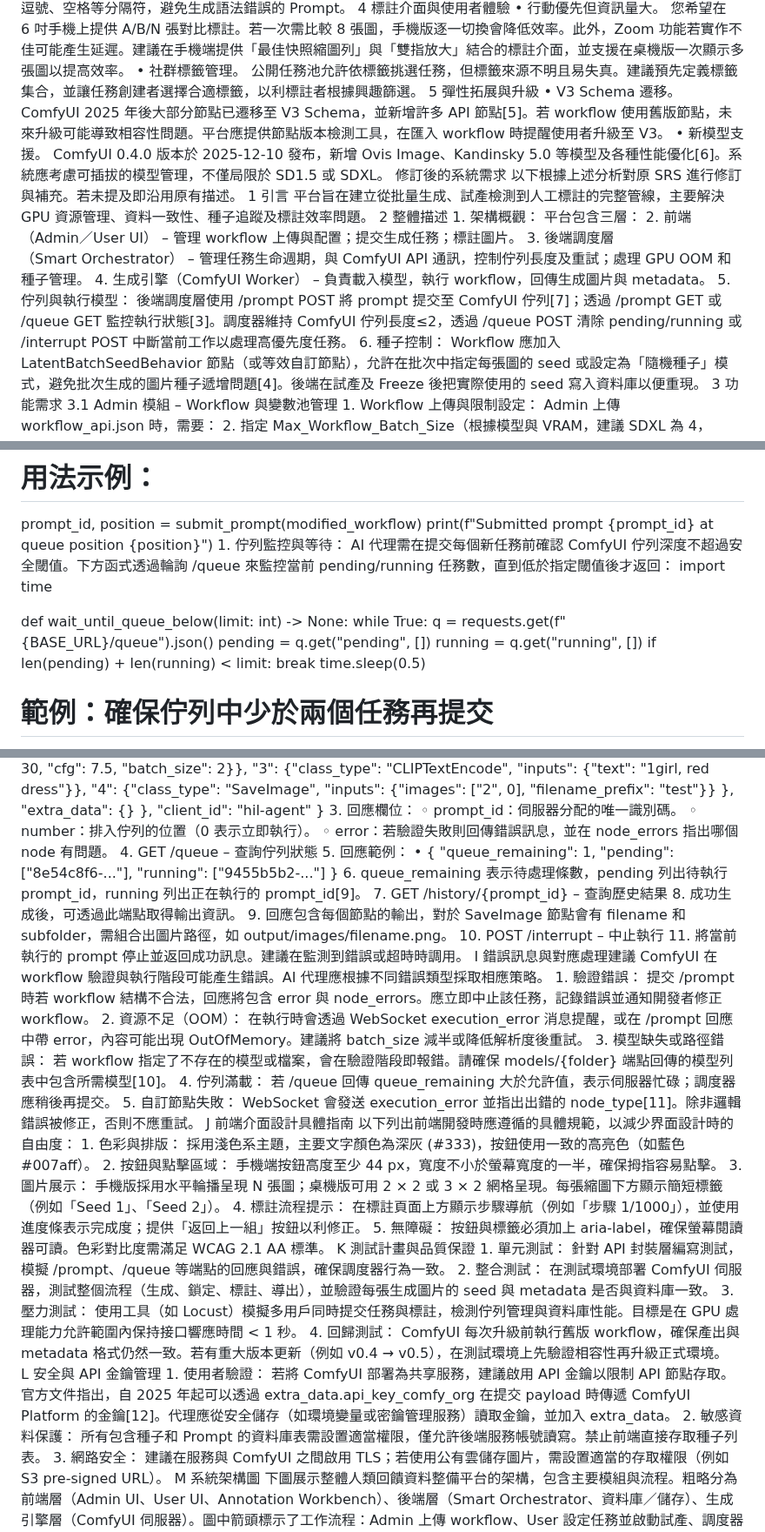
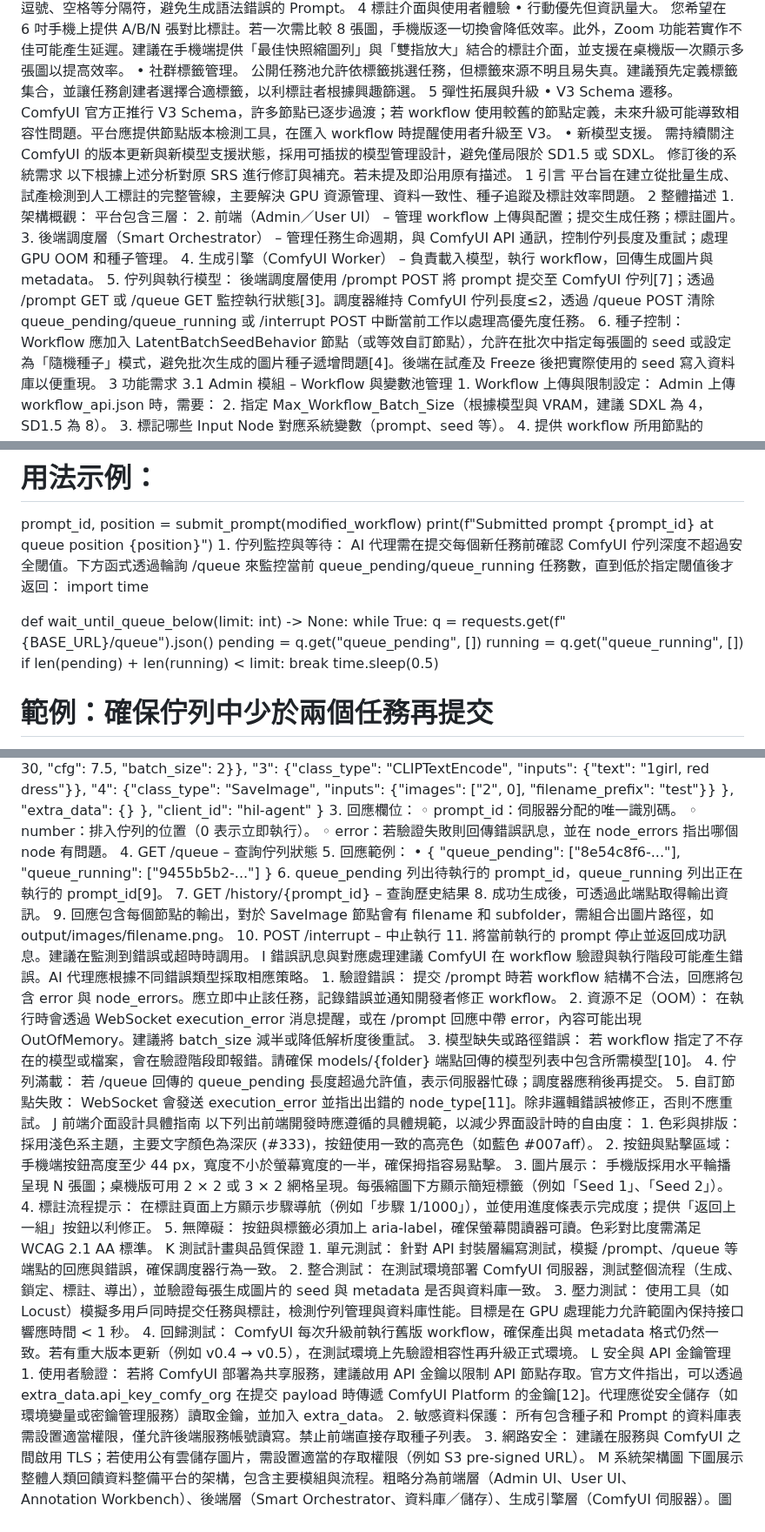
Before and after one commit to to-sora/ComfyuiDataLabel, a Markdown page: software requirment V2.md, 3 parts joined by grey strips. Shown at 87% size. Rendered like a GitHub page.

Commit message:
Correct ComfyUI API details

```diff
--- a/software requirment V2.md
+++ b/software requirment V2.md
@@ -16,8 +16,8 @@
     • 行動優先但資訊量大。 您希望在 6 吋手機上提供 A/B/N 張對比標註。若一次需比較 8 張圖，手機版逐一切換會降低效率。此外，Zoom 功能若實作不佳可能產生延遲。建議在手機端提供「最佳快照縮圖列」與「雙指放大」結合的標註介面，並支援在桌機版一次顯示多張圖以提高效率。
     • 社群標籤管理。 公開任務池允許依標籤挑選任務，但標籤來源不明且易失真。建議預先定義標籤集合，並讓任務創建者選擇合適標籤，以利標註者根據興趣篩選。
 5 彈性拓展與升級
-    • V3 Schema 遷移。 ComfyUI 2025 年後大部分節點已遷移至 V3 Schema，並新增許多 API 節點[5]。若 workflow 使用舊版節點，未來升級可能導致相容性問題。平台應提供節點版本檢測工具，在匯入 workflow 時提醒使用者升級至 V3。
-    • 新模型支援。 ComfyUI 0.4.0 版本於 2025‑12‑10 發布，新增 Ovis Image、Kandinsky 5.0 等模型及各種性能優化[6]。系統應考慮可插拔的模型管理，不僅局限於 SD1.5 或 SDXL。
+    • V3 Schema 遷移。 ComfyUI 官方正推行 V3 Schema，許多節點已逐步過渡；若 workflow 使用較舊的節點定義，未來升級可能導致相容性問題。平台應提供節點版本檢測工具，在匯入 workflow 時提醒使用者升級至 V3。
+    • 新模型支援。 需持續關注 ComfyUI 的版本更新與新模型支援狀態，採用可插拔的模型管理設計，避免僅局限於 SD1.5 或 SDXL。
 修訂後的系統需求
 以下根據上述分析對原 SRS 進行修訂與補充。若未提及即沿用原有描述。
 1 引言
@@ -27,7 +27,7 @@
     2. 前端（Admin／User UI） – 管理 workflow 上傳與配置；提交生成任務；標註圖片。
     3. 後端調度層（Smart Orchestrator） – 管理任務生命週期，與 ComfyUI API 通訊，控制佇列長度及重試；處理 GPU OOM 和種子管理。
     4. 生成引擎（ComfyUI Worker） – 負責載入模型，執行 workflow，回傳生成圖片與 metadata。
-    5. 佇列與執行模型： 後端調度層使用 /prompt POST 將 prompt 提交至 ComfyUI 佇列[7]；透過 /prompt GET 或 /queue GET 監控執行狀態[3]。調度器維持 ComfyUI 佇列長度≤2，透過 /queue POST 清除 pending/running 或 /interrupt POST 中斷當前工作以處理高優先度任務。
+    5. 佇列與執行模型： 後端調度層使用 /prompt POST 將 prompt 提交至 ComfyUI 佇列[7]；透過 /prompt GET 或 /queue GET 監控執行狀態[3]。調度器維持 ComfyUI 佇列長度≤2，透過 /queue POST 清除 queue_pending/queue_running 或 /interrupt POST 中斷當前工作以處理高優先度任務。
     6. 種子控制： Workflow 應加入 LatentBatchSeedBehavior 節點（或等效自訂節點），允許在批次中指定每張圖的 seed 或設定為「隨機種子」模式，避免批次生成的圖片種子遞增問題[4]。後端在試產及 Freeze 後把實際使用的 seed 寫入資料庫以便重現。
 3 功能需求
 3.1 Admin 模組 – Workflow 與變數池管理
@@ -176,14 +176,14 @@ def submit_prompt(workflow_data: dict, client_id: str = "hil-agent") -> tuple[st
 prompt_id, position = submit_prompt(modified_workflow)
 print(f"Submitted prompt {prompt_id} at queue position {position}")
     1. 佇列監控與等待：
-AI 代理需在提交每個新任務前確認 ComfyUI 佇列深度不超過安全閾值。下方函式透過輪詢 /queue 來監控當前 pending/running 任務數，直到低於指定閾值後才返回：
+AI 代理需在提交每個新任務前確認 ComfyUI 佇列深度不超過安全閾值。下方函式透過輪詢 /queue 來監控當前 queue_pending/queue_running 任務數，直到低於指定閾值後才返回：
 import time
 
 def wait_until_queue_below(limit: int) -> None:
     while True:
         q = requests.get(f"{BASE_URL}/queue").json()
-        pending = q.get("pending", [])
-        running = q.get("running", [])
+        pending = q.get("queue_pending", [])
+        running = q.get("queue_running", [])
         if len(pending) + len(running) < limit:
             break
         time.sleep(0.5)
@@ -340,11 +340,10 @@ H ComfyUI API 請求／回應結構詳解
     4. GET /queue – 查詢佇列狀態
     5. 回應範例：
     • {
-  "queue_remaining": 1,
-  "pending": ["8e54c8f6-..."],
-  "running": ["9455b5b2-..."]
+  "queue_pending": ["8e54c8f6-..."],
+  "queue_running": ["9455b5b2-..."]
 }
-    6. queue_remaining 表示待處理條數，pending 列出待執行 prompt_id，running 列出正在執行的 prompt_id[9]。
+    6. queue_pending 列出待執行的 prompt_id，queue_running 列出正在執行的 prompt_id[9]。
     7. GET /history/{prompt_id} – 查詢歷史結果
     8. 成功生成後，可透過此端點取得輸出資訊。
     9. 回應包含每個節點的輸出，對於 SaveImage 節點會有 filename 和 subfolder，需組合出圖片路徑，如 output/images/filename.png。
@@ -355,7 +354,7 @@ ComfyUI 在 workflow 驗證與執行階段可能產生錯誤。AI 代理應根
     1. 驗證錯誤： 提交 /prompt 時若 workflow 結構不合法，回應將包含 error 與 node_errors。應立即中止該任務，記錄錯誤並通知開發者修正 workflow。
     2. 資源不足（OOM）： 在執行時會透過 WebSocket execution_error 消息提醒，或在 /prompt 回應中帶 error，內容可能出現 OutOfMemory。建議將 batch_size 減半或降低解析度後重試。
     3. 模型缺失或路徑錯誤： 若 workflow 指定了不存在的模型或檔案，會在驗證階段即報錯。請確保 models/{folder} 端點回傳的模型列表中包含所需模型[10]。
-    4. 佇列滿載： 若 /queue 回傳 queue_remaining 大於允許值，表示伺服器忙碌；調度器應稍後再提交。
+    4. 佇列滿載： 若 /queue 回傳的 queue_pending 長度超過允許值，表示伺服器忙碌；調度器應稍後再提交。
     5. 自訂節點失敗： WebSocket 會發送 execution_error 並指出出錯的 node_type[11]。除非邏輯錯誤被修正，否則不應重試。
 J 前端介面設計具體指南
 以下列出前端開發時應遵循的具體規範，以減少界面設計時的自由度：
@@ -370,7 +369,7 @@ K 測試計畫與品質保證
     3. 壓力測試： 使用工具（如 Locust）模擬多用戶同時提交任務與標註，檢測佇列管理與資料庫性能。目標是在 GPU 處理能力允許範圍內保持接口響應時間 < 1 秒。
     4. 回歸測試： ComfyUI 每次升級前執行舊版 workflow，確保產出與 metadata 格式仍然一致。若有重大版本更新（例如 v0.4 → v0.5），在測試環境上先驗證相容性再升級正式環境。
 L 安全與 API 金鑰管理
-    1. 使用者驗證： 若將 ComfyUI 部署為共享服務，建議啟用 API 金鑰以限制 API 節點存取。官方文件指出，自 2025 年起可以透過 extra_data.api_key_comfy_org 在提交 payload 時傳遞 ComfyUI Platform 的金鑰[12]。代理應從安全儲存（如環境變量或密鑰管理服務）讀取金鑰，並加入 extra_data。
+    1. 使用者驗證： 若將 ComfyUI 部署為共享服務，建議啟用 API 金鑰以限制 API 節點存取。官方文件指出，可以透過 extra_data.api_key_comfy_org 在提交 payload 時傳遞 ComfyUI Platform 的金鑰[12]。代理應從安全儲存（如環境變量或密鑰管理服務）讀取金鑰，並加入 extra_data。
     2. 敏感資料保護： 所有包含種子和 Prompt 的資料庫表需設置適當權限，僅允許後端服務帳號讀寫。禁止前端直接存取種子列表。
     3. 網路安全： 建議在服務與 ComfyUI 之間啟用 TLS；若使用公有雲儲存圖片，需設置適當的存取權限（例如 S3 pre‑signed URL）。
 M 系統架構圖
```
Also changed, not shown: other parts of software requirment V2.md (+1 -1 lines), COMFY_HEADLESS_GUIDE.md (+1 -1 lines).
